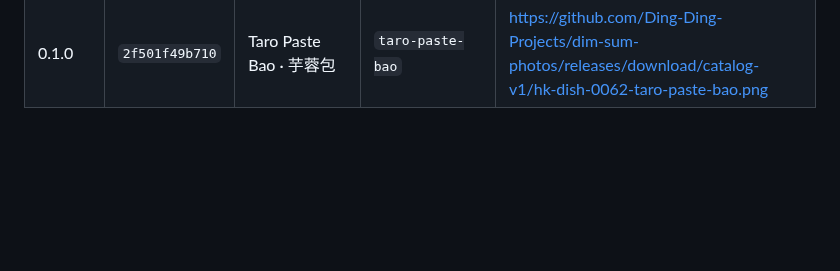
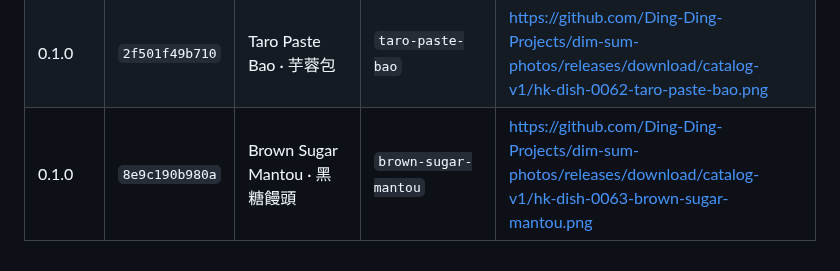
Before and after one commit to Ding-Ding-Projects/Farm-tycoon, a Markdown page: RELEASE-CODENAMES.md, the part around the change. Rendered like a GitHub page; blank space fills up the shorter version.

Commit message:
Record dim sum code name for v0.1.0-build86+8e9c190b980a
Records which dim sum dish this release used as its code name, so no name is reused.

```diff
--- a/RELEASE-CODENAMES.md
+++ b/RELEASE-CODENAMES.md
@@ -68,3 +68,4 @@ A dish is used once per project so a code name never becomes ambiguous between b
 | 0.1.0 | `5f7a2003ce51` | Hazelnut Chocolate Bao · 榛子朱古力包 | `hazelnut-chocolate-bao` | https://github.com/Ding-Ding-Projects/dim-sum-photos/releases/download/catalog-v1/hk-dish-0060-hazelnut-chocolate-bao.png |
 | 0.1.0 | `2dee0092de89` | Purple Sweet Potato Bao · 紫薯包 | `purple-sweet-potato-bao` | https://github.com/Ding-Ding-Projects/dim-sum-photos/releases/download/catalog-v1/hk-dish-0061-purple-sweet-potato-bao.png |
 | 0.1.0 | `2f501f49b710` | Taro Paste Bao · 芋蓉包 | `taro-paste-bao` | https://github.com/Ding-Ding-Projects/dim-sum-photos/releases/download/catalog-v1/hk-dish-0062-taro-paste-bao.png |
+| 0.1.0 | `8e9c190b980a` | Brown Sugar Mantou · 黑糖饅頭 | `brown-sugar-mantou` | https://github.com/Ding-Ding-Projects/dim-sum-photos/releases/download/catalog-v1/hk-dish-0063-brown-sugar-mantou.png |
```
